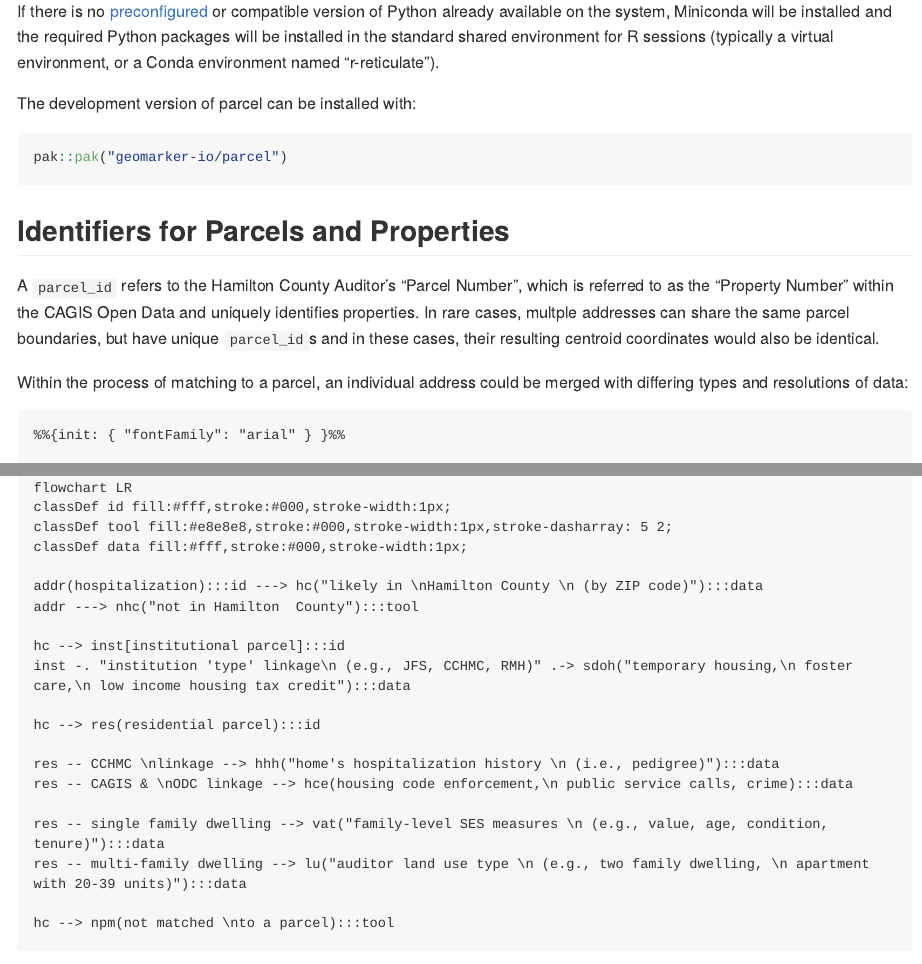
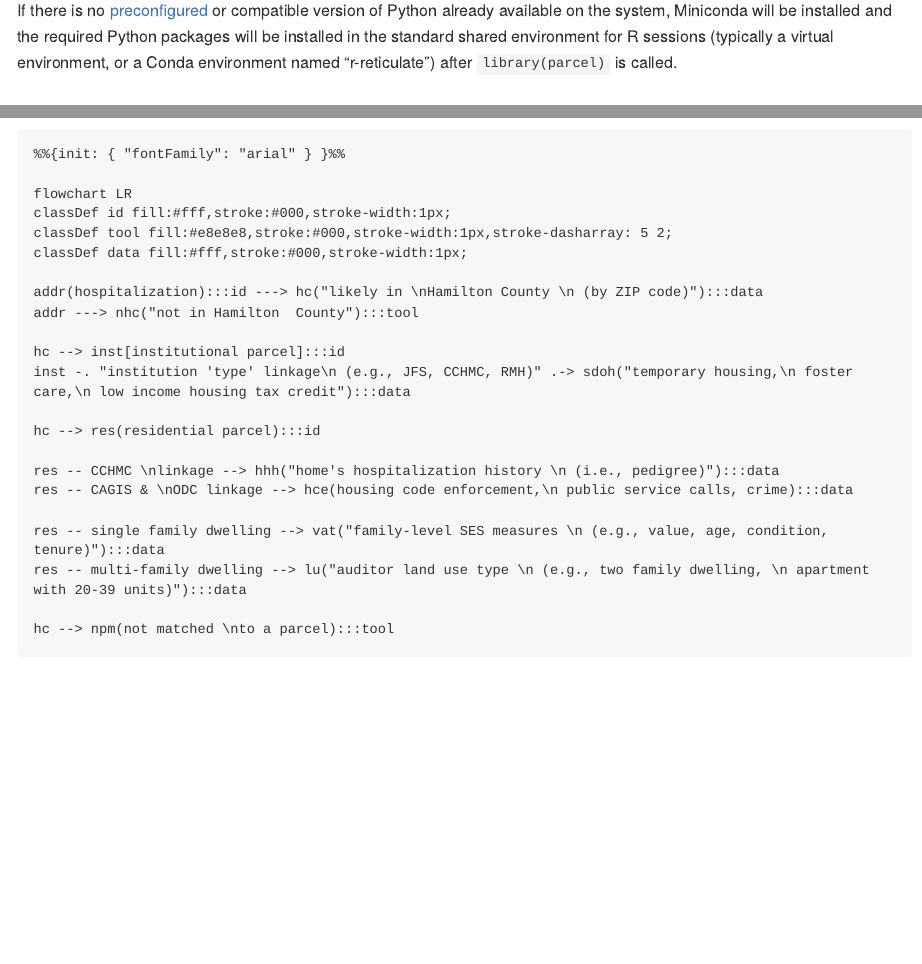
Before and after one commit to geomarker-io/parcel, an R Markdown document (README.Rmd): the page in a window 1100 px wide, from 1020 px down before the commit and from 1130 px down after it, so that both start at the same text, and a second part further down, joined at a grey line. Rendered offline with R 4.5, knitr and Pandoc, with nearby package versions; some code elsewhere in the file could not run offline; long lines of code are wrapped; badge pictures from the web are left out.

Commit message:
update readme

````diff
--- a/README.Rmd
+++ b/README.Rmd
@@ -53,14 +60,7 @@ reticulate::py_install("dedupe", pip = TRUE)
 reticulate::py_install("dedupe-variable-address", pip = TRUE)
 ```
 
-If there is no [preconfigured](https://rstudio.github.io/reticulate/articles/versions.html) or compatible version of Python already available on the system, Miniconda will be installed and the required Python packages will be installed in the standard shared environment for R sessions (typically a virtual environment, or a Conda environment named "r-reticulate").
-
-The development version of parcel can be installed with:
-
-```{r}
-#| eval: false
-pak::pak("geomarker-io/parcel")
-```
+If there is no [preconfigured](https://rstudio.github.io/reticulate/articles/versions.html) or compatible version of Python already available on the system, Miniconda will be installed and the required Python packages will be installed in the standard shared environment for R sessions (typically a virtual environment, or a Conda environment named "r-reticulate") after `library(parcel)` is called.
 
 ## Identifiers for Parcels and Properties
 
````
Also changed, not shown: README.md, README.Rmd (7 more changed lines).
